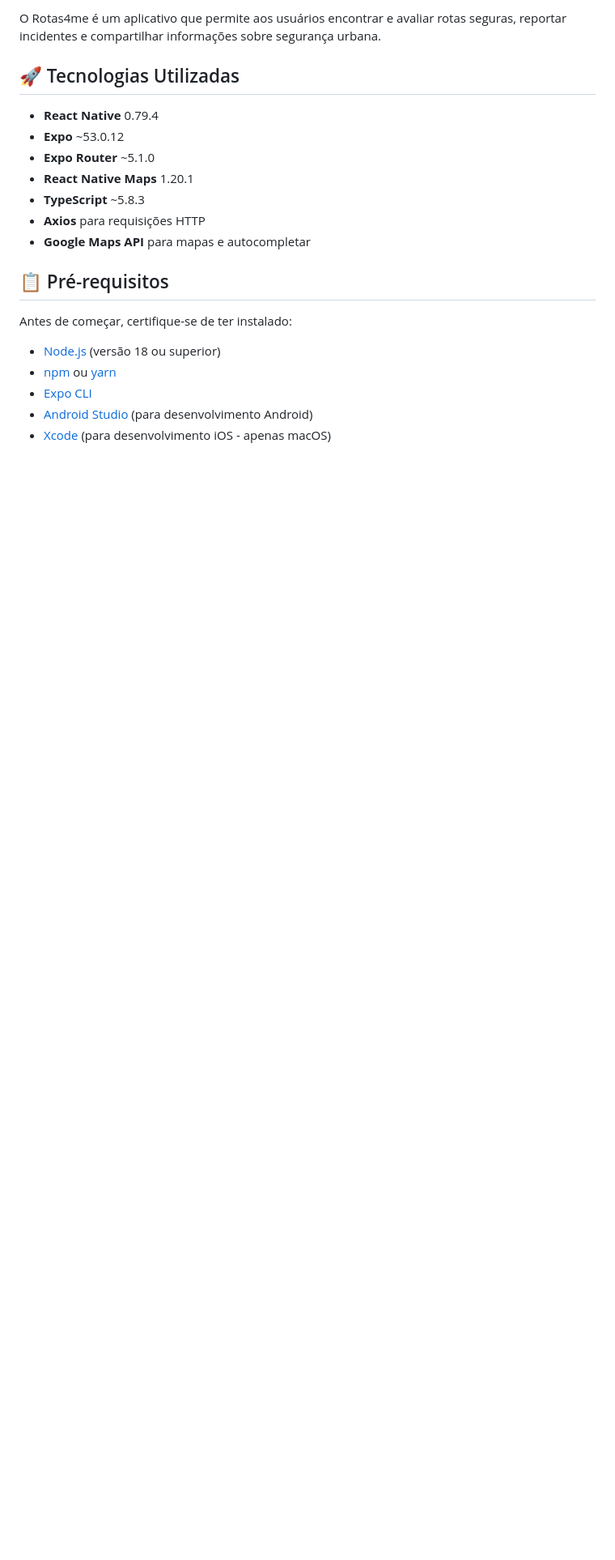
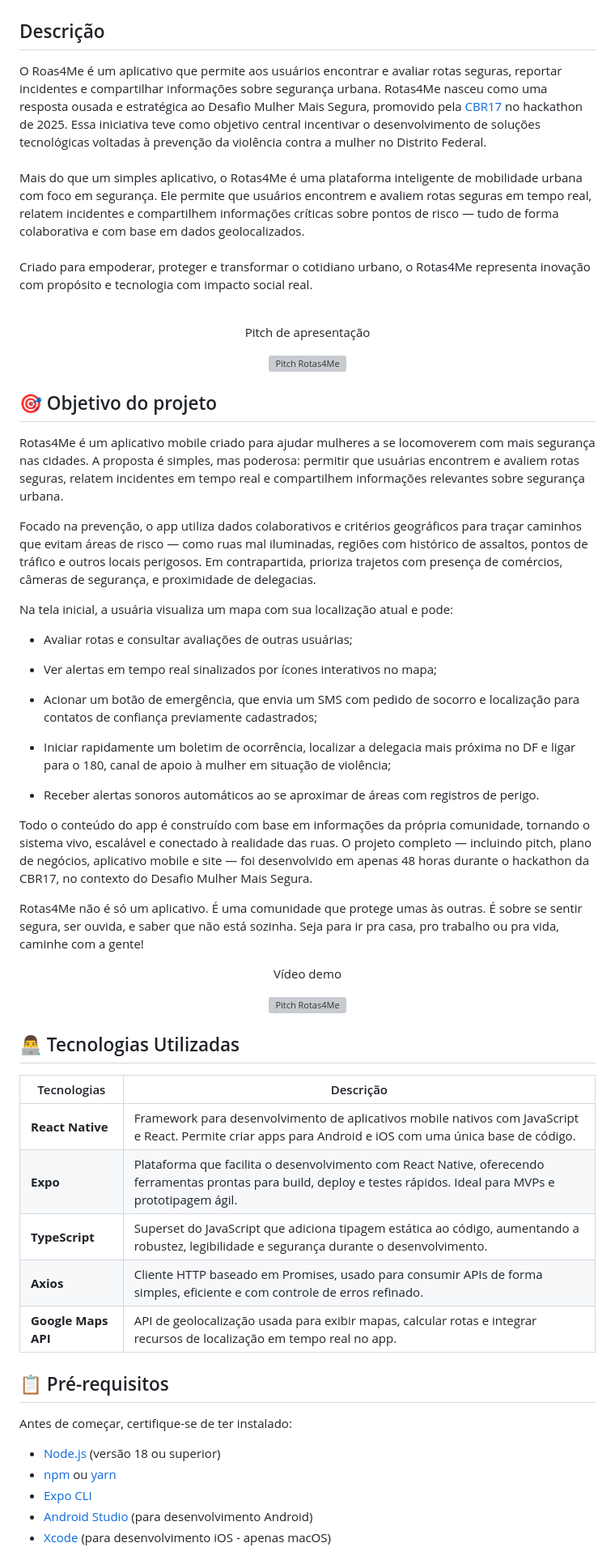
Before and after one commit to Fabricio-Antonio/Rotas4me-mobile, a Markdown page: README.md, the part around the change printed below. Shown: that part at 81% size. Rendered like a GitHub page; blank space fills up the shorter version; grey boxes are pictures that could not be loaded.

Commit message:
:books:  docs: add pith and video demo

```diff
--- a/README.md
+++ b/README.md
@@ -6,15 +13,68 @@ Aplicativo móvel para navegação e avaliação de rotas seguras, desenvolvido
 
-O Rotas4me é um aplicativo que permite aos usuários encontrar e avaliar rotas seguras, reportar incidentes e compartilhar informações sobre segurança urbana.
 
-## 🚀 Tecnologias Utilizadas
 
-- **React Native** 0.79.4
-- **Expo** ~53.0.12
-- **Expo Router** ~5.1.0
-- **React Native Maps** 1.20.1
-- **TypeScript** ~5.8.3
-- **Axios** para requisições HTTP
-- **Google Maps API** para mapas e autocompletar
+## Descrição
+
+O Roas4Me é um aplicativo que permite aos usuários encontrar e avaliar rotas seguras, reportar incidentes e compartilhar informações sobre segurança urbana.
+Rotas4Me nasceu como uma resposta ousada e estratégica ao Desafio Mulher Mais Segura, promovido pela [CBR17](https://brasil.campus-party.org/cpbr17/hackathons/desafio-mulher-mais-segura/) no hackathon de 2025. Essa iniciativa teve como objetivo central incentivar o desenvolvimento de soluções tecnológicas voltadas à prevenção da violência contra a mulher no Distrito Federal.
+<br/>
+<br/>
+Mais do que um simples aplicativo, o Rotas4Me é uma plataforma inteligente de mobilidade urbana com foco em segurança. Ele permite que usuários encontrem e avaliem rotas seguras em tempo real, relatem incidentes e compartilhem informações críticas sobre pontos de risco — tudo de forma colaborativa e com base em dados geolocalizados.
+<br/>
+<br/>
+Criado para empoderar, proteger e transformar o cotidiano urbano, o Rotas4Me representa inovação com propósito e tecnologia com impacto social real.
+
+<br/>
+
+<div align="center">
+<p>Pitch de apresentação</p>
+
+[![Pitch Rotas4Me](https://img.youtube.com/vi/TQDn3RTcNbs/0.jpg)](https://www.youtube.com/watch?v=TQDn3RTcNbs)
+
+</div>
+
+## 🎯 Objetivo do projeto
+Rotas4Me é um aplicativo mobile criado para ajudar mulheres a se locomoverem com mais segurança nas cidades. A proposta é simples, mas poderosa: permitir que usuárias encontrem e avaliem rotas seguras, relatem incidentes em tempo real e compartilhem informações relevantes sobre segurança urbana.
+
+Focado na prevenção, o app utiliza dados colaborativos e critérios geográficos para traçar caminhos que evitam áreas de risco — como ruas mal iluminadas, regiões com histórico de assaltos, pontos de tráfico e outros locais perigosos. Em contrapartida, prioriza trajetos com presença de comércios, câmeras de segurança, e proximidade de delegacias.
+
+
+Na tela inicial, a usuária visualiza um mapa com sua localização atual e pode:
+
+- Avaliar rotas e consultar avaliações de outras usuárias;
+
+- Ver alertas em tempo real sinalizados por ícones interativos no mapa;
+
+- Acionar um botão de emergência, que envia um SMS com pedido de socorro e localização para contatos de confiança previamente cadastrados;
+
+- Iniciar rapidamente um boletim de ocorrência, localizar a delegacia mais próxima no DF e ligar para o 180, canal de apoio à mulher em situação de violência;
+
+- Receber alertas sonoros automáticos ao se aproximar de áreas com registros de perigo.
+
+
+Todo o conteúdo do app é construído com base em informações da própria comunidade, tornando o sistema vivo, escalável e conectado à realidade das ruas. O projeto completo — incluindo pitch, plano de negócios, aplicativo mobile e site — foi desenvolvido em apenas 48 horas durante o hackathon da CBR17, no contexto do Desafio Mulher Mais Segura.
+
+Rotas4Me não é só um aplicativo. É uma comunidade que protege umas às outras. É sobre se sentir segura, ser ouvida, e saber que não está sozinha. Seja para ir pra casa, pro trabalho ou pra vida, caminhe com a gente!
+<br/>
+
+<div align="center">
+<p>Vídeo demo</p>
+
+[![Pitch Rotas4Me](https://img.youtube.com/vi/B-SbikprP_s/0.jpg)](https://https://www.youtube.com/shorts/B-SbikprP_s)
+
+</div>
+
+## 👨‍💻 Tecnologias Utilizadas
+
+
+| Tecnologias         | Descrição                                                                 |
+|--------------------|-----------------------------------------------------------------------------|
+| **React Native**   | Framework para desenvolvimento de aplicativos mobile nativos com JavaScript e React. Permite criar apps para Android e iOS com uma única base de código. |
+| **Expo**           | Plataforma que facilita o desenvolvimento com React Native, oferecendo ferramentas prontas para build, deploy e testes rápidos. Ideal para MVPs e prototipagem ágil. |
+| **TypeScript**     | Superset do JavaScript que adiciona tipagem estática ao código, aumentando a robustez, legibilidade e segurança durante o desenvolvimento. |
+| **Axios**          | Cliente HTTP baseado em Promises, usado para consumir APIs de forma simples, eficiente e com controle de erros refinado. |
+| **Google Maps API**| API de geolocalização usada para exibir mapas, calcular rotas e integrar recursos de localização em tempo real no app. |
+
 
 ## 📋 Pré-requisitos
 
```
Also changed, not shown: other parts of README.md (+9 -2 lines).
